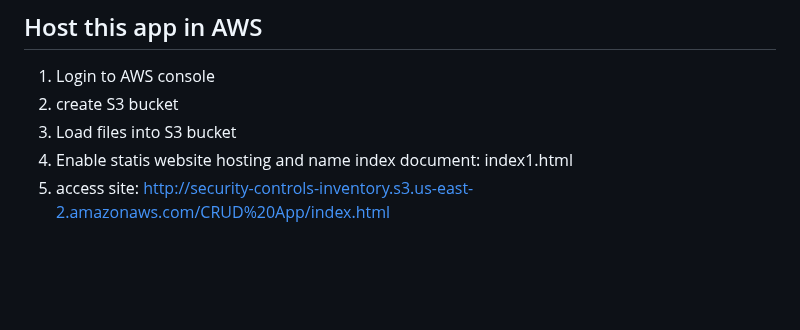
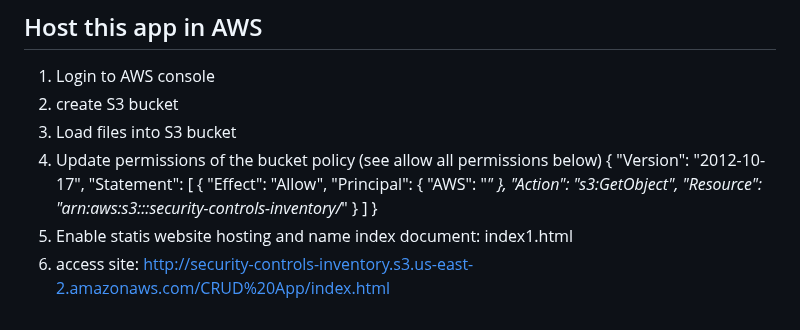
Before and after one commit to MiguelAngelHorta/CRUD-App, a Markdown page: README.md, the part around the change. GitHub-like rendering; blank space fills up the shorter version.

```diff
--- a/README.md
+++ b/README.md
@@ -75,5 +75,19 @@
 1. Login to AWS console
 2. create S3 bucket
 3. Load files into S3 bucket
-4. Enable statis website hosting and name index document: index1.html
-5. access site: http://security-controls-inventory.s3.us-east-2.amazonaws.com/CRUD%20App/index.html
+4. Update permissions of the bucket policy (see allow all permissions below)
+{
+    "Version": "2012-10-17",
+    "Statement": [
+        {
+            "Effect": "Allow",
+            "Principal": {
+                "AWS": "*"
+            },
+            "Action": "s3:GetObject",
+            "Resource": "arn:aws:s3:::security-controls-inventory/*"
+        }
+    ]
+}
+6. Enable statis website hosting and name index document: index1.html
+7. access site: http://security-controls-inventory.s3.us-east-2.amazonaws.com/CRUD%20App/index.html
```
